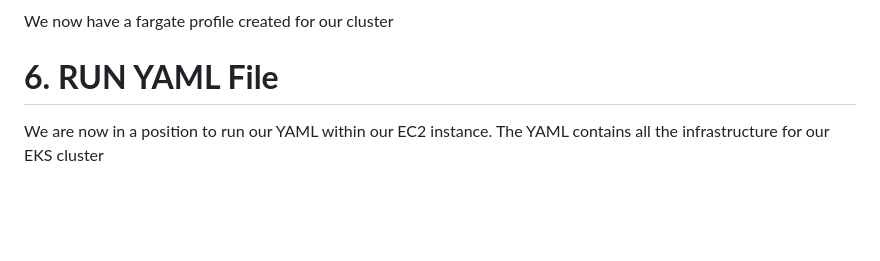
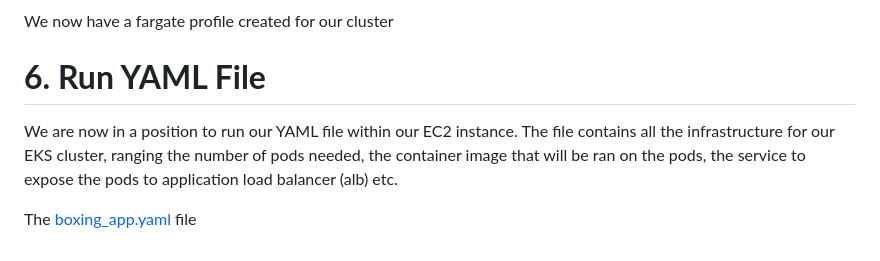
Before and after one commit to AdewaleTalabi/boxingcomp, a Markdown page: README.md, the part around the change. Rendered like a GitHub page; blank space fills up the shorter version.

```diff
--- a/README.md
+++ b/README.md
@@ -153,6 +153,8 @@ eksctl create fargateprofile \
 
 We now have a fargate profile created for our cluster
 
-# **6. RUN YAML File**
+# **6. Run YAML File**
 
-We are now in a position to run our YAML within our EC2 instance. The YAML contains all the infrastructure for our EKS cluster
+We are now in a position to run our YAML file within our EC2 instance. The file contains all the infrastructure for our EKS cluster, ranging the number of pods needed, the container image that will be ran on the pods, the service to expose the pods to application load balancer (alb) etc.
+
+The [boxing_app.yaml](https://github.com/AdewaleTalabi/boxingcomp/blob/main/boxing_app.yaml) file
```
